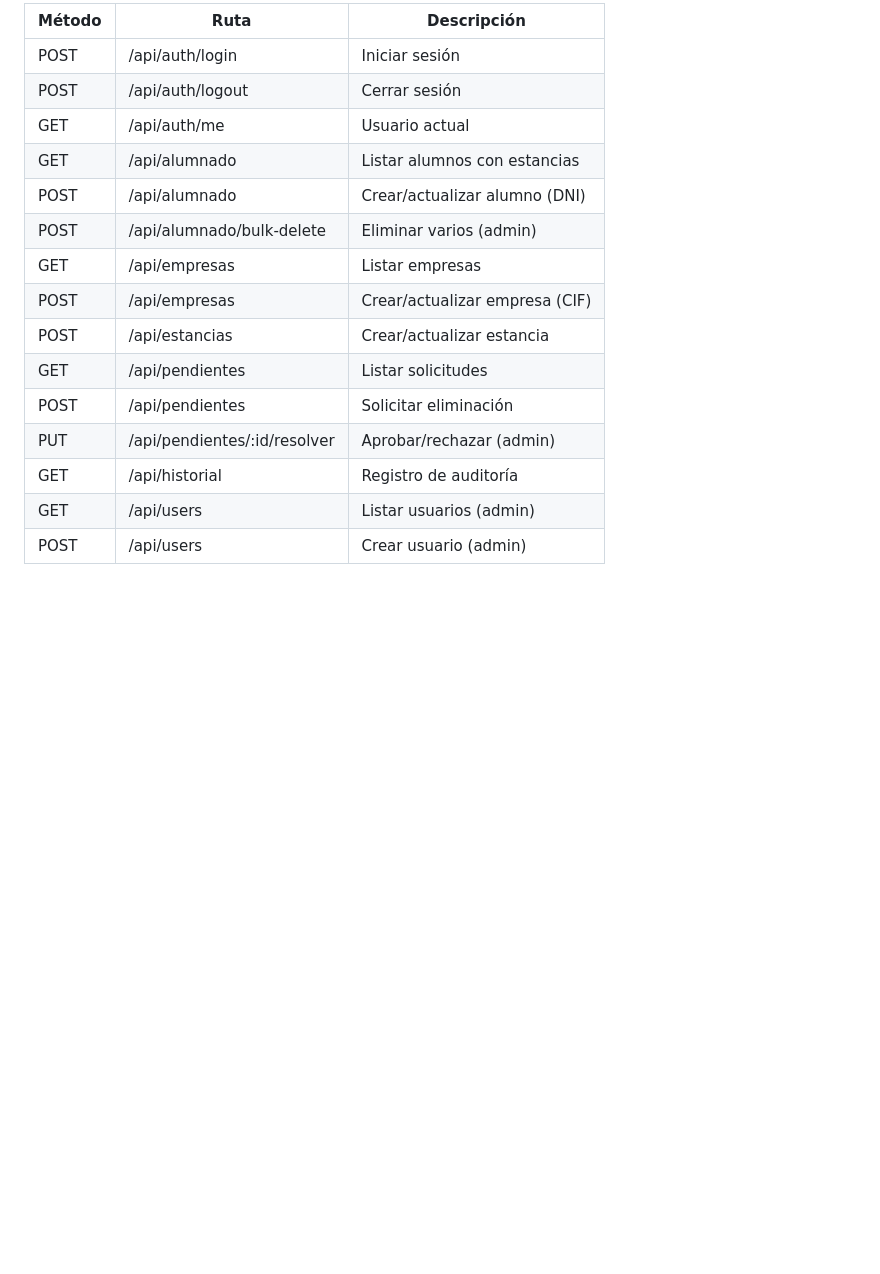
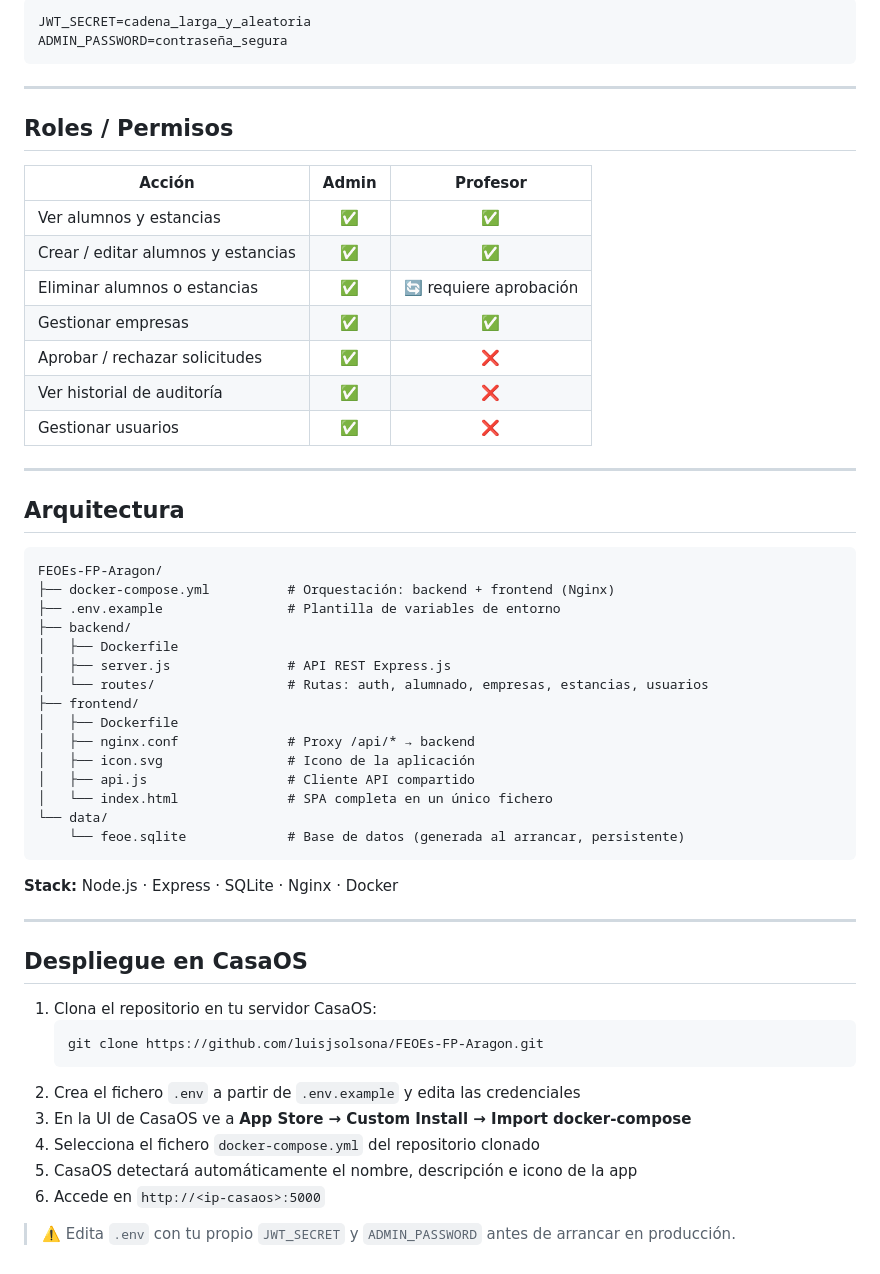
Before and after one commit to luisjsolsona/FEOEs-FP-Aragon, a Markdown page: README.md, the part around one of its changes. GitHub-like rendering; blank space fills up the shorter version.

````diff
--- a/README.md
+++ b/README.md
@@ -68,18 +76,59 @@ Haz copia de esta carpeta para tener backups.
 
-| Método | Ruta                         | Descripción                    |
-|--------|------------------------------|--------------------------------|
-| POST   | /api/auth/login              | Iniciar sesión                 |
-| POST   | /api/auth/logout             | Cerrar sesión                  |
-| GET    | /api/auth/me                 | Usuario actual                 |
-| GET    | /api/alumnado                | Listar alumnos con estancias   |
-| POST   | /api/alumnado                | Crear/actualizar alumno (DNI)  |
-| POST   | /api/alumnado/bulk-delete    | Eliminar varios (admin)        |
-| GET    | /api/empresas                | Listar empresas                |
-| POST   | /api/empresas                | Crear/actualizar empresa (CIF) |
-| POST   | /api/estancias               | Crear/actualizar estancia      |
-| GET    | /api/pendientes              | Listar solicitudes             |
-| POST   | /api/pendientes              | Solicitar eliminación          |
-| PUT    | /api/pendientes/:id/resolver | Aprobar/rechazar (admin)       |
-| GET    | /api/historial               | Registro de auditoría          |
-| GET    | /api/users                   | Listar usuarios (admin)        |
-| POST   | /api/users                   | Crear usuario (admin)          |
+```env
+JWT_SECRET=cadena_larga_y_aleatoria
+ADMIN_PASSWORD=contraseña_segura
+```
+
+---
+
+## Roles / Permisos
+
+| Acción | Admin | Profesor |
+|--------|:-----:|:--------:|
+| Ver alumnos y estancias | ✅ | ✅ |
+| Crear / editar alumnos y estancias | ✅ | ✅ |
+| Eliminar alumnos o estancias | ✅ | 🔄 requiere aprobación |
+| Gestionar empresas | ✅ | ✅ |
+| Aprobar / rechazar solicitudes | ✅ | ❌ |
+| Ver historial de auditoría | ✅ | ❌ |
+| Gestionar usuarios | ✅ | ❌ |
+
+---
+
+## Arquitectura
+
+```
+FEOEs-FP-Aragon/
+├── docker-compose.yml          # Orquestación: backend + frontend (Nginx)
+├── .env.example                # Plantilla de variables de entorno
+├── backend/
+│   ├── Dockerfile
+│   ├── server.js               # API REST Express.js
+│   └── routes/                 # Rutas: auth, alumnado, empresas, estancias, usuarios
+├── frontend/
+│   ├── Dockerfile
+│   ├── nginx.conf              # Proxy /api/* → backend
+│   ├── icon.svg                # Icono de la aplicación
+│   ├── api.js                  # Cliente API compartido
+│   └── index.html              # SPA completa en un único fichero
+└── data/
+    └── feoe.sqlite             # Base de datos (generada al arrancar, persistente)
+```
+
+**Stack:** Node.js · Express · SQLite · Nginx · Docker
+
+---
+
+## Despliegue en CasaOS
+
+1. Clona el repositorio en tu servidor CasaOS:
+   ```bash
+   git clone https://github.com/luisjsolsona/FEOEs-FP-Aragon.git
+   ```
+2. Crea el fichero `.env` a partir de `.env.example` y edita las credenciales
+3. En la UI de CasaOS ve a **App Store → Custom Install → Import docker-compose**
+4. Selecciona el fichero `docker-compose.yml` del repositorio clonado
+5. CasaOS detectará automáticamente el nombre, descripción e icono de la app
+6. Accede en `http://<ip-casaos>:5000`
+
+> ⚠️ Edita `.env` con tu propio `JWT_SECRET` y `ADMIN_PASSWORD` antes de arrancar en producción.
````
Also changed, not shown: other parts of README.md (+50 -42 lines).
